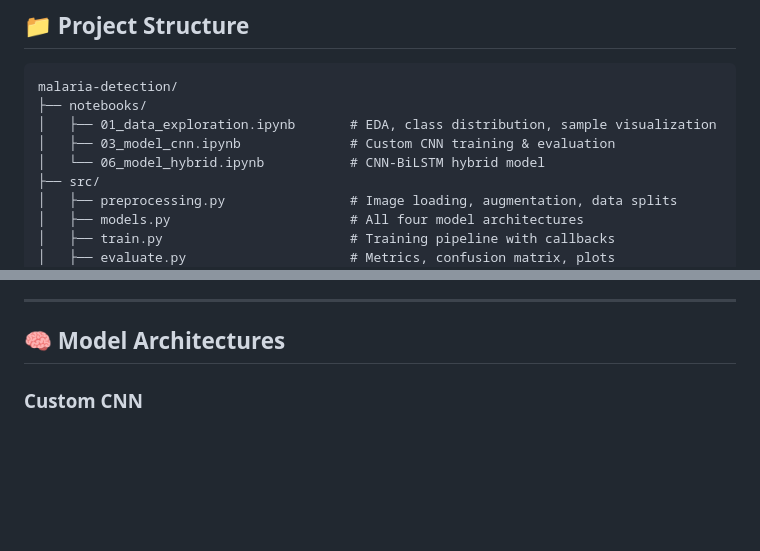
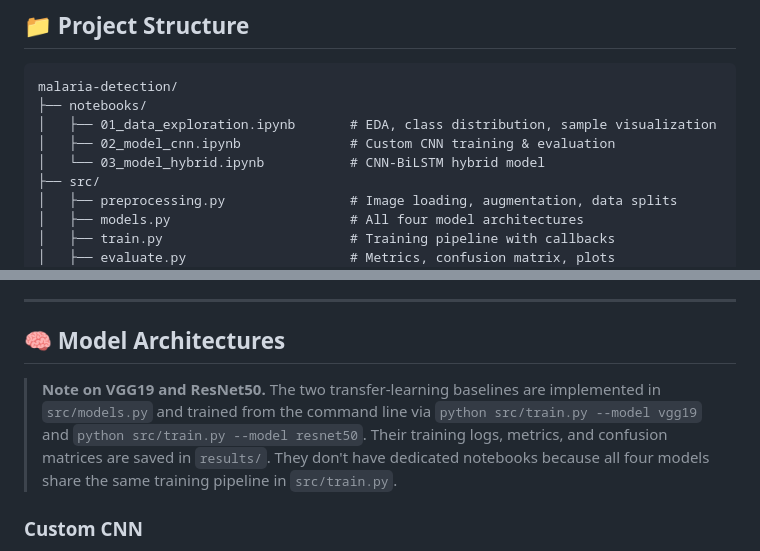
Before and after one commit to nitish-reddy25/malaria-detection, a Markdown page: README.md, 2 parts joined by grey strips. Rendered like a GitHub page; blank space fills up the shorter version.

Commit message:
Renumber notebooks contiguously and document VGG19/ResNet50 location
Updated notebook filenames in the README to reflect changes in the project structure.

```diff
--- a/README.md
+++ b/README.md
@@ -45,8 +45,8 @@ Four architectures are benchmarked:
 malaria-detection/
 ├── notebooks/
 │   ├── 01_data_exploration.ipynb       # EDA, class distribution, sample visualization
-│   ├── 03_model_cnn.ipynb              # Custom CNN training & evaluation
-│   └── 06_model_hybrid.ipynb           # CNN-BiLSTM hybrid model
+│   ├── 02_model_cnn.ipynb              # Custom CNN training & evaluation
+│   └── 03_model_hybrid.ipynb           # CNN-BiLSTM hybrid model
 ├── src/
 │   ├── preprocessing.py                # Image loading, augmentation, data splits
 │   ├── models.py                       # All four model architectures
@@ -121,6 +121,9 @@ The app uses a confidence threshold of 0.80. When the model is at least 80% conf
 
 ## 🧠 Model Architectures
 
+> **Note on VGG19 and ResNet50.** The two transfer-learning baselines are implemented in `src/models.py` and trained from the command line via `python src/train.py --model vgg19` and `python src/train.py --model resnet50`. Their training logs, metrics, and confusion matrices are saved in `results/`. They don't have dedicated notebooks because all four models share the same training pipeline in `src/train.py`.
+>
+
 ### Custom CNN
 Six convolutional blocks with BatchNormalization and Dropout, designed from scratch for this binary classification task. Best-performing model at **96.84% accuracy**.
 
```
